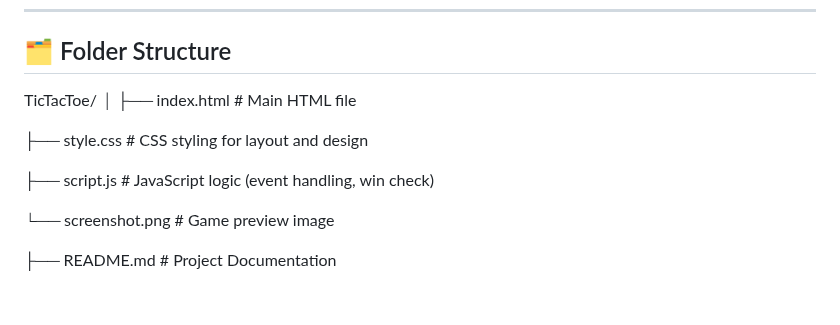
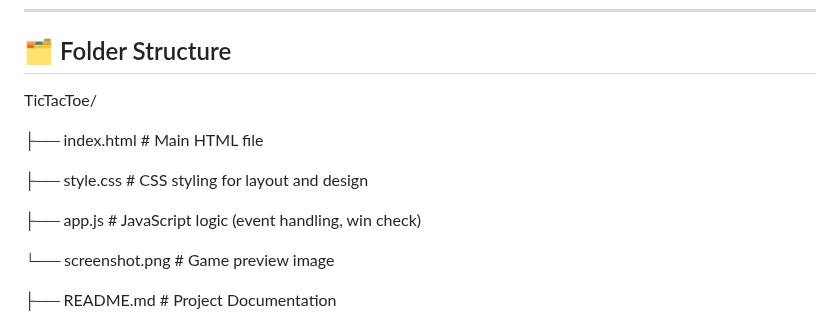
Before and after one commit to umramirza/Tic-Tac-Toe-Game, a Markdown page: README.md, the part around one of its changes. Drawn GitHub-style; blank space fills up the shorter version.

```diff
--- a/README.md
+++ b/README.md
@@ -62,12 +62,12 @@ The goal of this project is to:
 ## 🗂️ Folder Structure
 
 TicTacToe/
-│
+
 ├── index.html # Main HTML file
 
 ├── style.css # CSS styling for layout and design
 
-├── script.js # JavaScript logic (event handling, win check)
+├── app.js # JavaScript logic (event handling, win check)
 
 └── screenshot.png #  Game preview image
 
```
Also changed, not shown: other parts of README.md (+1 -1 lines).
